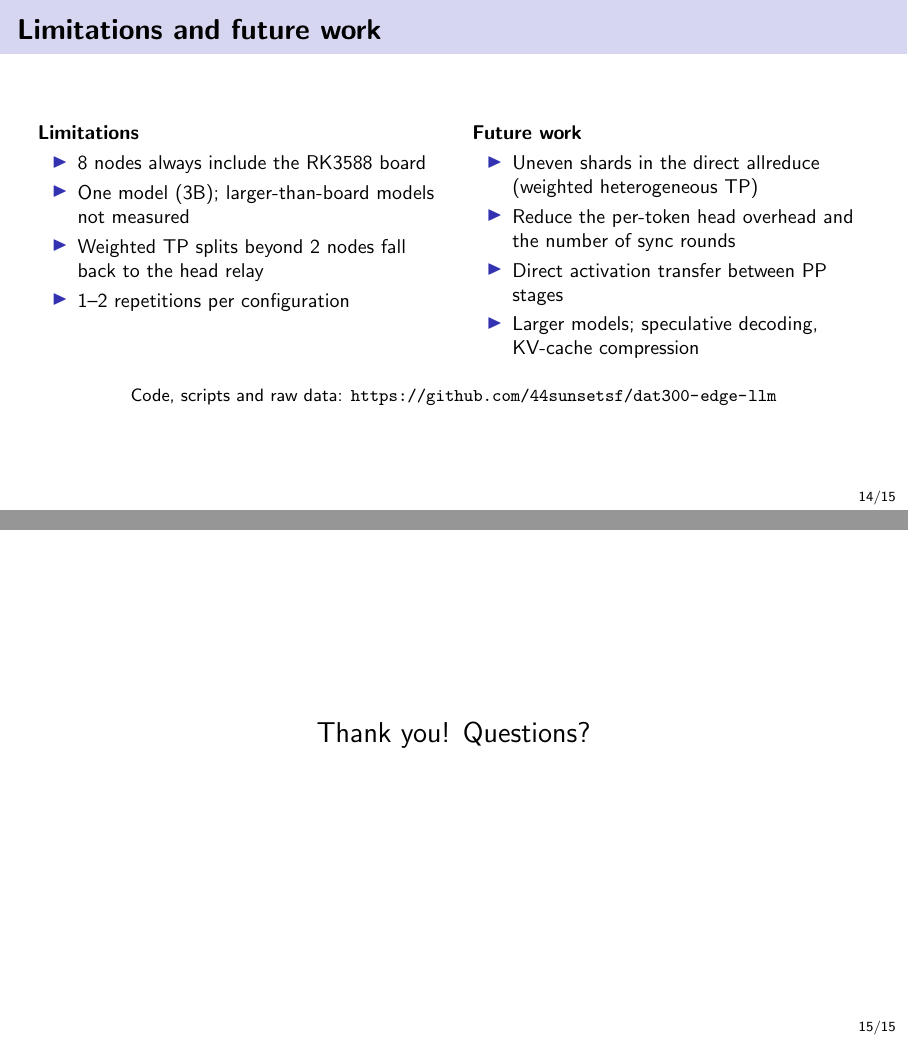
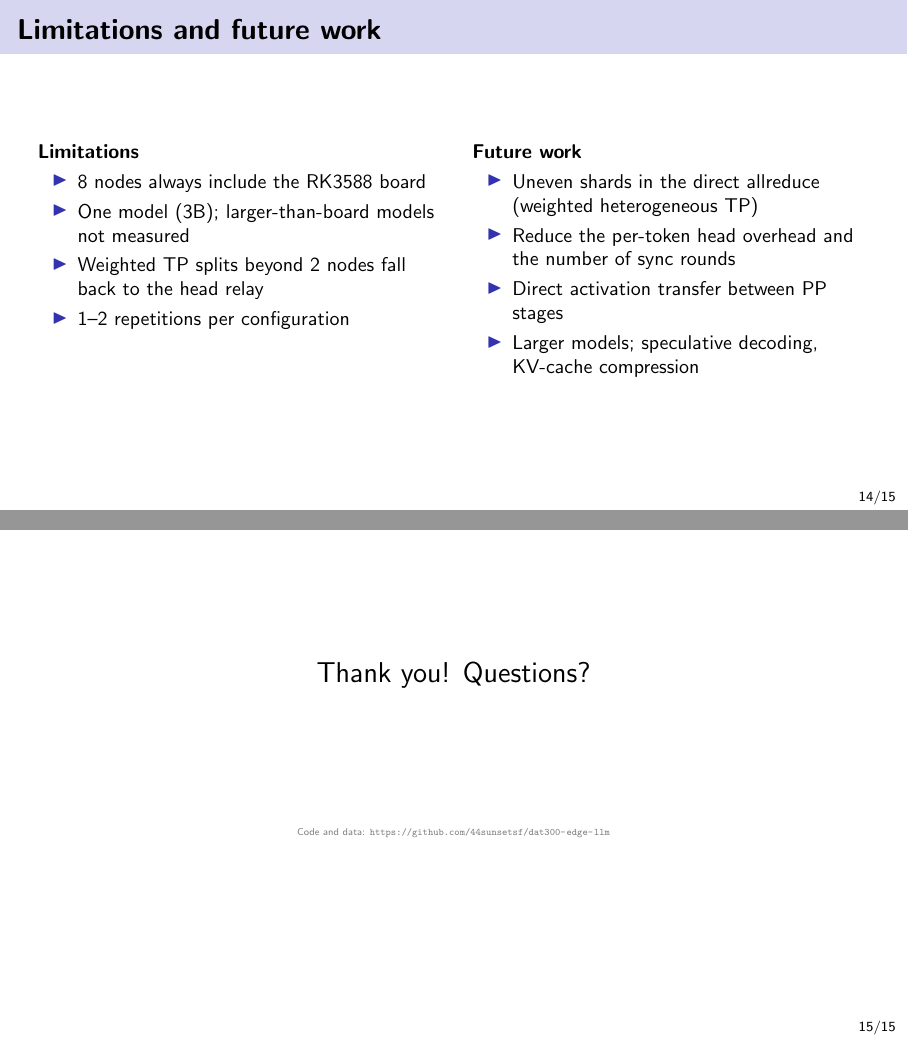
Before and after one commit to 44sunsetsf/dat300-edge-llm, LaTeX slides (report/slides.tex): pages 14 and 15 of 15, joined at a grey line. Compiled offline with pdfLaTeX.

Commit message:
slides: move repository link to a small footer on the last slide
Co-Authored-By: Claude Opus 5.5 <noreply@anthropic.com>

```diff
--- a/report/slides.tex
+++ b/report/slides.tex
@@ -244,12 +244,13 @@ Heterogeneity & A76 build, weighted split & 3.24 $\rightarrow$ 7.00 \\
 \item Larger models; speculative decoding, KV-cache compression
 \end{itemize}
 \end{columns}
-\vspace{5mm}
-\centering\small Code, scripts and raw data: \url{https://github.com/44sunsetsf/dat300-edge-llm}
 \end{frame}
 
 \begin{frame}
 \centering\Large Thank you! Questions?
+
+\vfill
+{\tiny\color{gray} Code and data: \url{https://github.com/44sunsetsf/dat300-edge-llm}}
 \end{frame}
 
 \end{document}
```
Also changed, not shown: report/DAT300_Group7_Final_Report.pdf, report/slides.pdf.
